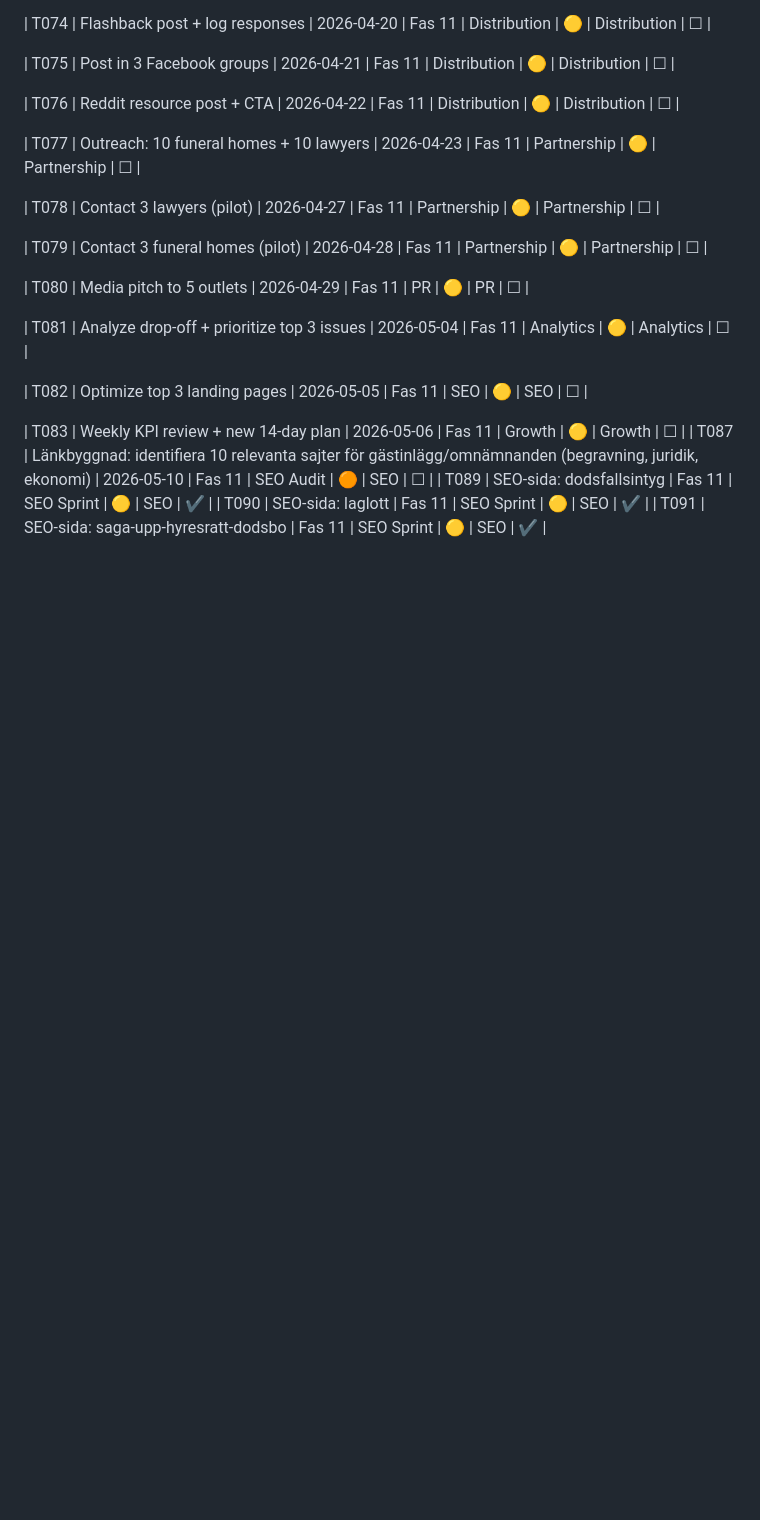
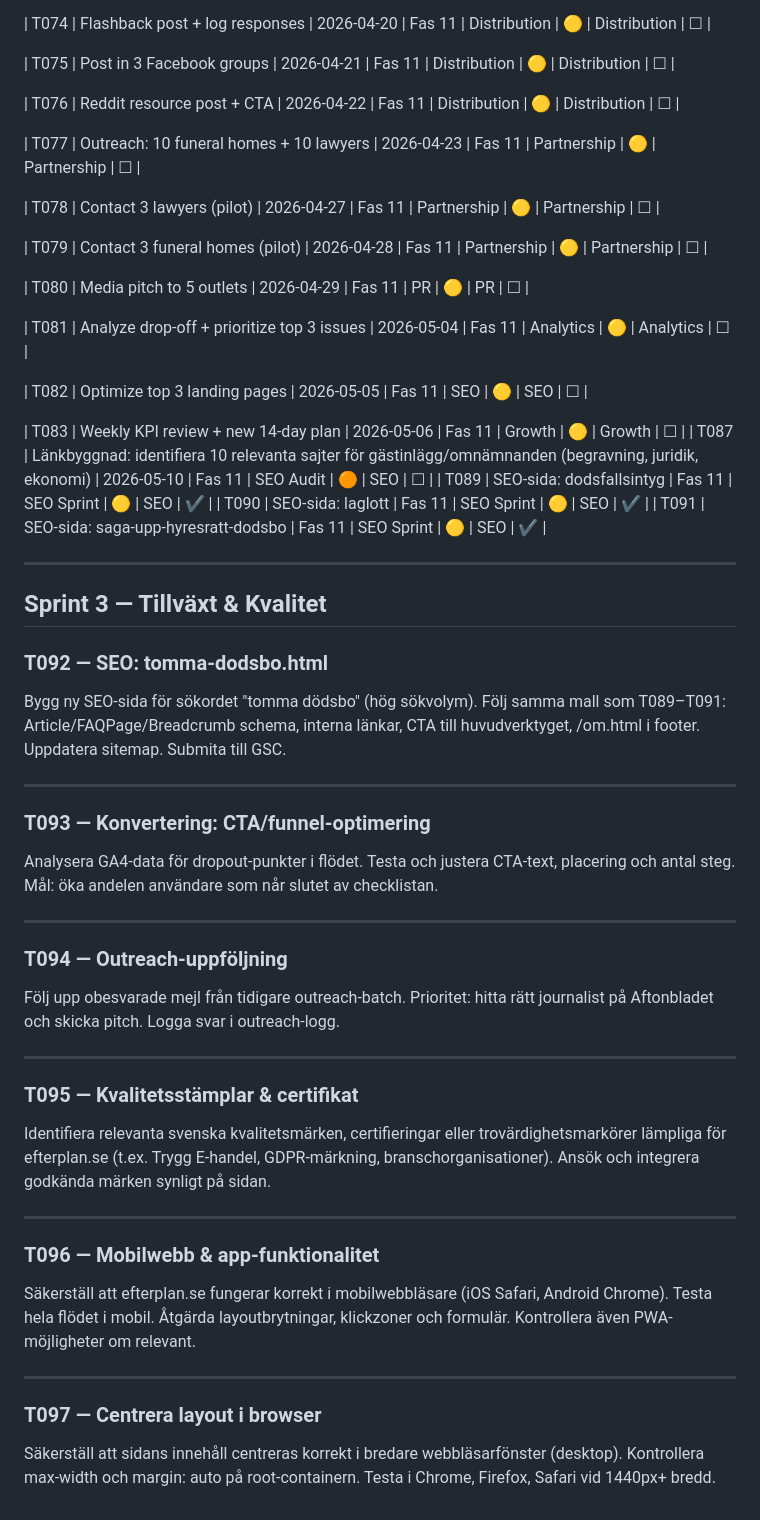
Before and after one commit to joju91/Closure, a Markdown page: roadmap.md, the part around the change. Drawn GitHub-style; blank space fills up the shorter version.

Commit message:
roadmap: lägg till Sprint 3 T092–T097 (#11)
https://claude.ai/code/session_01CjKkP7mJdRZcx6GsMqTRkp

Co-authored-by: Claude <noreply@anthropic.com>

```diff
--- a/roadmap.md
+++ b/roadmap.md
@@ -430,3 +430,46 @@ Each step improves the product or the company in a meaningful way.
 | T089 | SEO-sida: dodsfallsintyg | Fas 11 | SEO Sprint | 🟡 | SEO | ✔ |
 | T090 | SEO-sida: laglott | Fas 11 | SEO Sprint | 🟡 | SEO | ✔ |
 | T091 | SEO-sida: saga-upp-hyresratt-dodsbo | Fas 11 | SEO Sprint | 🟡 | SEO | ✔ |
+
+---
+
+## Sprint 3 — Tillväxt & Kvalitet
+
+### T092 — SEO: tomma-dodsbo.html
+Bygg ny SEO-sida för sökordet "tomma dödsbo" (hög sökvolym).
+Följ samma mall som T089–T091: Article/FAQPage/Breadcrumb schema, interna länkar, CTA till huvudverktyget, /om.html i footer.
+Uppdatera sitemap. Submita till GSC.
+
+---
+
+### T093 — Konvertering: CTA/funnel-optimering
+Analysera GA4-data för dropout-punkter i flödet.
+Testa och justera CTA-text, placering och antal steg.
+Mål: öka andelen användare som når slutet av checklistan.
+
+---
+
+### T094 — Outreach-uppföljning
+Följ upp obesvarade mejl från tidigare outreach-batch.
+Prioritet: hitta rätt journalist på Aftonbladet och skicka pitch.
+Logga svar i outreach-logg.
+
+---
+
+### T095 — Kvalitetsstämplar & certifikat
+Identifiera relevanta svenska kvalitetsmärken, certifieringar eller trovärdighetsmarkörer lämpliga för efterplan.se (t.ex. Trygg E-handel, GDPR-märkning, branschorganisationer).
+Ansök och integrera godkända märken synligt på sidan.
+
+---
+
+### T096 — Mobilwebb & app-funktionalitet
+Säkerställ att efterplan.se fungerar korrekt i mobilwebbläsare (iOS Safari, Android Chrome).
+Testa hela flödet i mobil. Åtgärda layoutbrytningar, klickzoner och formulär.
+Kontrollera även PWA-möjligheter om relevant.
+
+---
+
+### T097 — Centrera layout i browser
+Säkerställ att sidans innehåll centreras korrekt i bredare webbläsarfönster (desktop).
+Kontrollera max-width och margin: auto på root-containern.
+Testa i Chrome, Firefox, Safari vid 1440px+ bredd.
```
